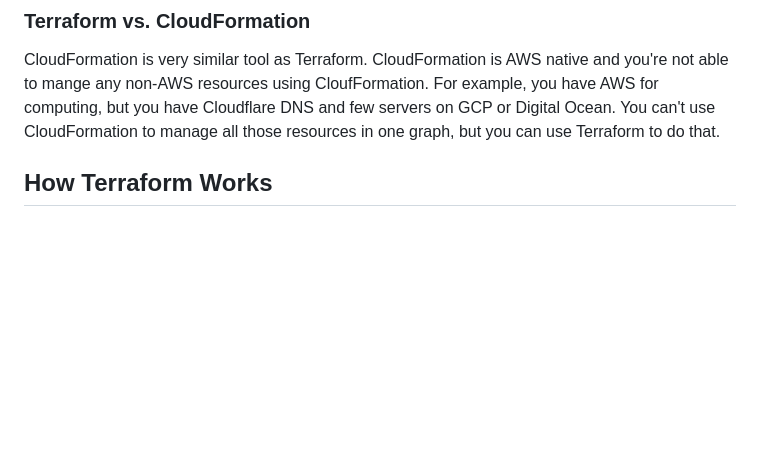
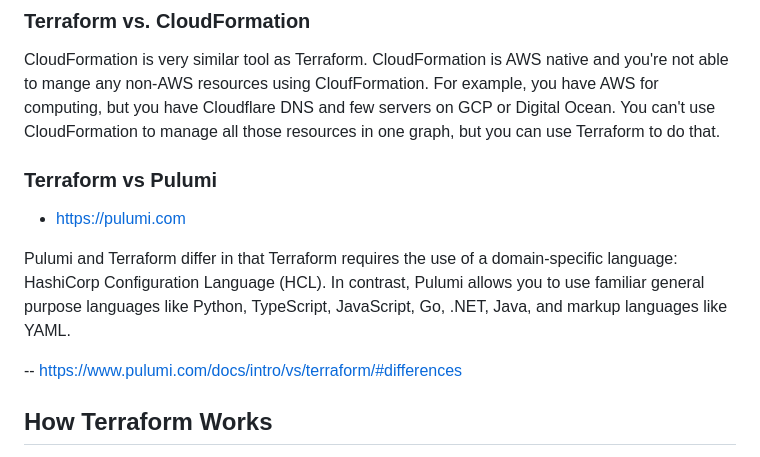
Before and after one commit to ondrejsika/terraform-training, a Markdown page: README.md, the part around the change. Drawn GitHub-style; blank space fills up the shorter version.

Commit message:
feat(README): Add Terraform vs Pulumi section #30

```diff
--- a/README.md
+++ b/README.md
@@ -61,6 +61,14 @@ Configuration management tools install and manage software on a machine that alr
 ### Terraform vs. CloudFormation
 
 CloudFormation is very similar tool as Terraform. CloudFormation is AWS native and you're not able to mange any non-AWS resources using CloufFormation. For example, you have AWS for computing, but you have Cloudflare DNS and few servers on GCP or Digital Ocean. You can't use CloudFormation to manage all those resources in one graph, but you can use Terraform to do that.
+
+### Terraform vs Pulumi
+
+- <https://pulumi.com>
+
+Pulumi and Terraform differ in that Terraform requires the use of a domain-specific language: HashiCorp Configuration Language (HCL). In contrast, Pulumi allows you to use familiar general purpose languages like Python, TypeScript, JavaScript, Go, .NET, Java, and markup languages like YAML.
+
+-- <https://www.pulumi.com/docs/intro/vs/terraform/#differences>
 
 ## How Terraform Works
 
```
